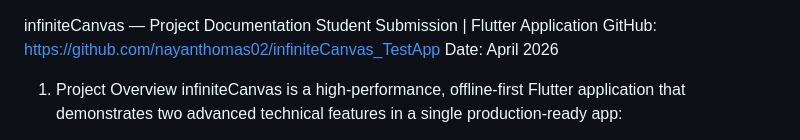
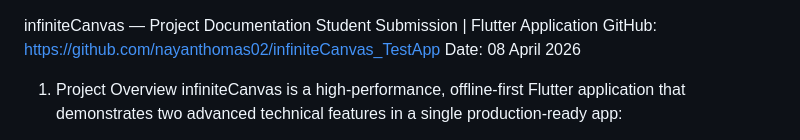
Before and after one commit to nayanthomas02/infiniteCanvas_TestApp, a Markdown page: README.md, the part around the change. Drawn GitHub-style.

```diff
--- a/README.md
+++ b/README.md
@@ -1,5 +1,5 @@
 infiniteCanvas — Project Documentation
-Student Submission | Flutter Application GitHub: https://github.com/nayanthomas02/infiniteCanvas_TestApp Date: April 2026
+Student Submission | Flutter Application GitHub: https://github.com/nayanthomas02/infiniteCanvas_TestApp Date: 08 April 2026
 
 1. Project Overview
 infiniteCanvas is a high-performance, offline-first Flutter application that demonstrates two advanced technical features in a single production-ready app:
```
